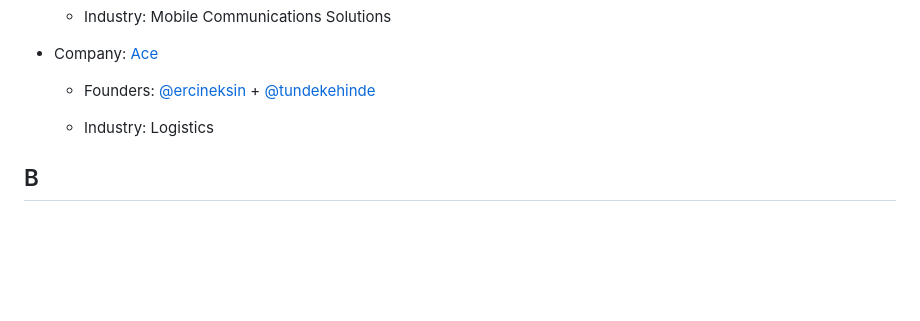
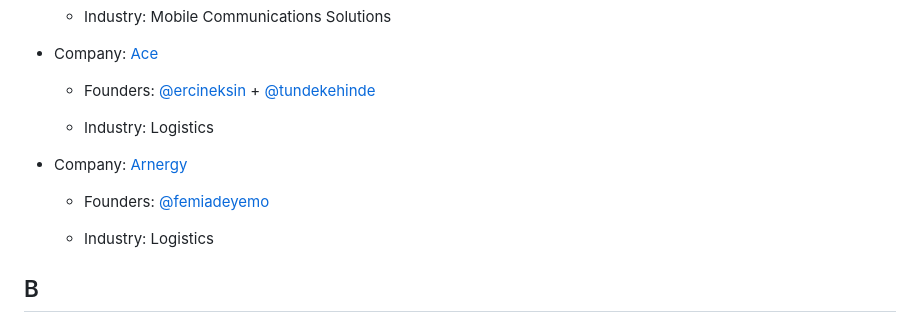
Before and after one commit to OSCA-Ado-Ekiti/tech-companies-in-africa, a Markdown page: README.md, the part around the change. Drawn GitHub-style; blank space fills up the shorter version.

```diff
--- a/README.md
+++ b/README.md
@@ -55,6 +55,12 @@
 - Company: [Ace](https://www.ace.ng/)
 
   - Founders: [@ercineksin](https://pl.linkedin.com/in/ercineksin) + [@tundekehinde](https://ng.linkedin.com/in/tunde-kehinde-048aa635)
+
+  - Industry: Logistics
+
+- Company: [Arnergy](arnergy.com)
+
+  - Founders: [@femiadeyemo](https://twitter.com/femiadeyemo?s=20)
 
   - Industry: Logistics
 
```
